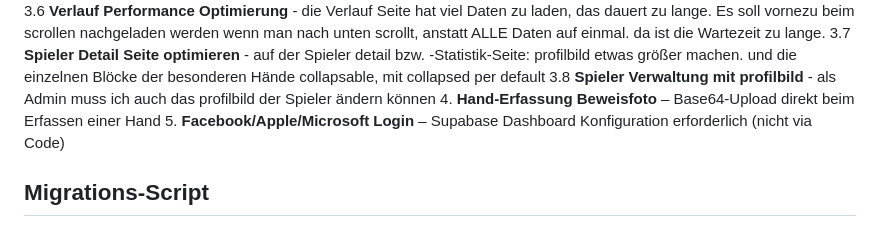
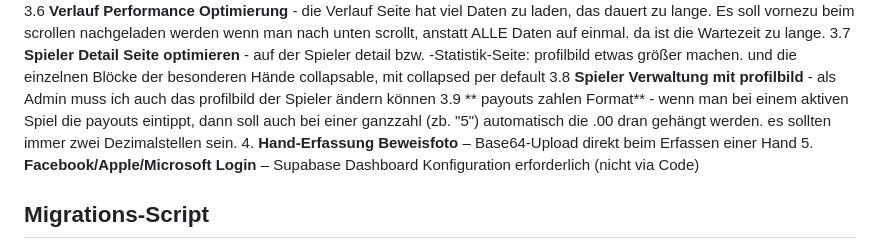
Before and after one commit to schoblovski/poker-app, a Markdown page: CLAUDE.md, the part around the change. GitHub-like rendering.

Commit message:
CLAUDE.md aktualisieren

```diff
--- a/CLAUDE.md
+++ b/CLAUDE.md
@@ -286,6 +286,7 @@ wenn das erledigt ist,  dann hier weiter machen:
 3.6 **Verlauf Performance Optimierung** - die Verlauf Seite hat viel Daten zu laden, das dauert zu lange. Es soll vornezu beim scrollen nachgeladen werden wenn man nach unten scrollt, anstatt ALLE Daten auf einmal. da ist die Wartezeit zu lange.
 3.7 **Spieler Detail Seite optimieren** - auf der Spieler detail bzw.  -Statistik-Seite: profilbild etwas größer machen. und die einzelnen Blöcke der besonderen Hände collapsable, mit collapsed per default
 3.8 **Spieler Verwaltung mit profilbild** - als Admin muss ich auch das profilbild der Spieler ändern können
+3.9 ** payouts zahlen Format** - wenn man bei einem aktiven Spiel die payouts eintippt, dann soll auch bei einer ganzzahl (zb. "5") automatisch die .00 dran gehängt werden. es sollten immer zwei Dezimalstellen sein.
 4. **Hand-Erfassung Beweisfoto** – Base64-Upload direkt beim Erfassen einer Hand
 5. **Facebook/Apple/Microsoft Login** – Supabase Dashboard Konfiguration erforderlich (nicht via Code)
 
```
